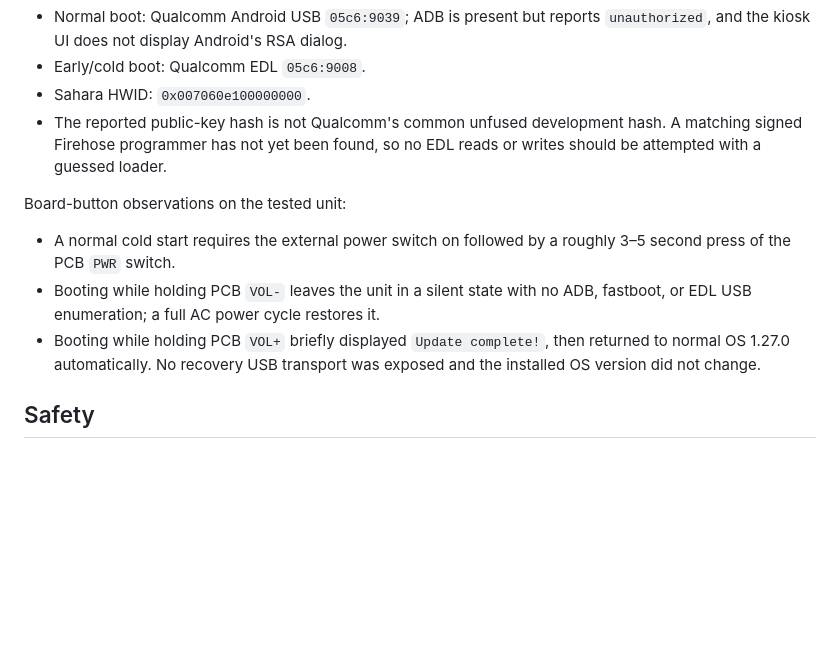
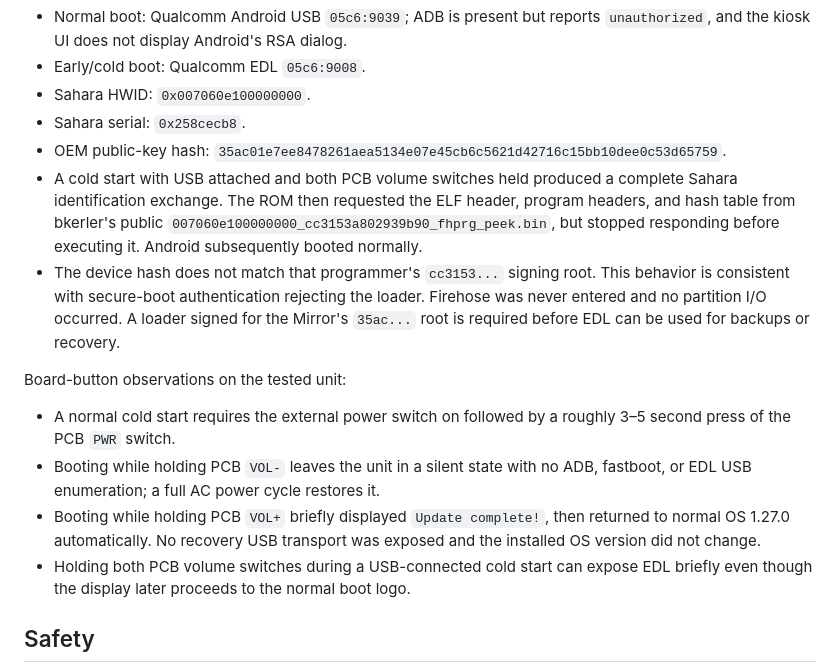
Before and after one commit to Onemoremichael/mirror-mirror, a Markdown page: README.md, the part around the change. Rendered like a GitHub page; blank space fills up the shorter version.

Commit message:
Document Mirror EDL authentication result

```diff
--- a/README.md
+++ b/README.md
@@ -83,9 +83,19 @@ USB behavior observed on the tested APQ8016/MSM8916-family board:
   `unauthorized`, and the kiosk UI does not display Android's RSA dialog.
 - Early/cold boot: Qualcomm EDL `05c6:9008`.
 - Sahara HWID: `0x007060e100000000`.
-- The reported public-key hash is not Qualcomm's common unfused development
-  hash. A matching signed Firehose programmer has not yet been found, so no
-  EDL reads or writes should be attempted with a guessed loader.
+- Sahara serial: `0x258cecb8`.
+- OEM public-key hash:
+  `35ac01e7ee8478261aea5134e07e45cb6c5621d42716c15bb10dee0c53d65759`.
+- A cold start with USB attached and both PCB volume switches held produced a
+  complete Sahara identification exchange. The ROM then requested the ELF
+  header, program headers, and hash table from bkerler's public
+  `007060e100000000_cc3153a802939b90_fhprg_peek.bin`, but stopped responding
+  before executing it. Android subsequently booted normally.
+- The device hash does not match that programmer's `cc3153...` signing root.
+  This behavior is consistent with secure-boot authentication rejecting the
+  loader. Firehose was never entered and no partition I/O occurred. A loader
+  signed for the Mirror's `35ac...` root is required before EDL can be used for
+  backups or recovery.
 
 Board-button observations on the tested unit:
 
@@ -96,6 +106,8 @@ Board-button observations on the tested unit:
 - Booting while holding PCB `VOL+` briefly displayed `Update complete!`, then
   returned to normal OS 1.27.0 automatically. No recovery USB transport was
   exposed and the installed OS version did not change.
+- Holding both PCB volume switches during a USB-connected cold start can expose
+  EDL briefly even though the display later proceeds to the normal boot logo.
 
 ## Safety
 
```
Also changed, not shown: Repurposing the Lululemon.md (+25 -23 lines).
